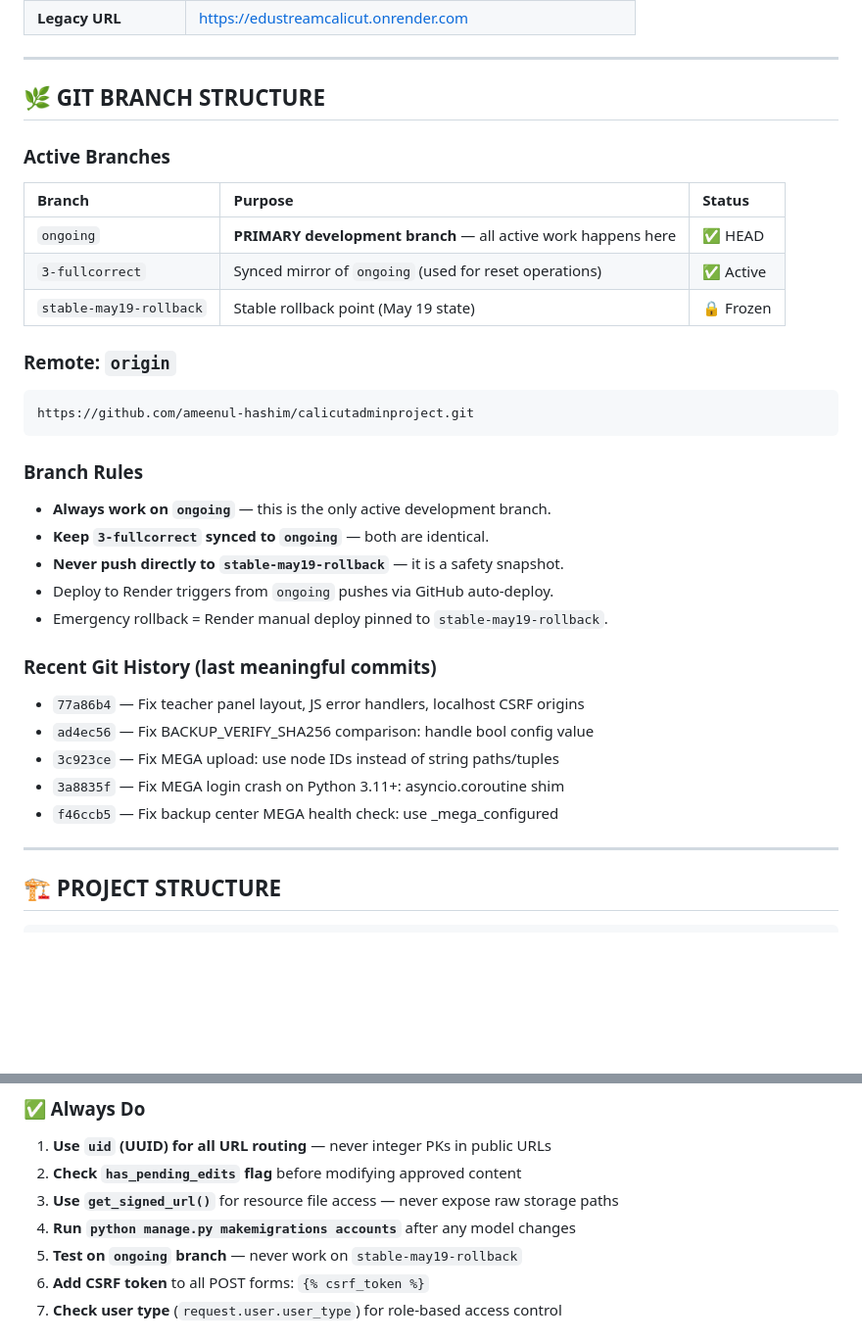
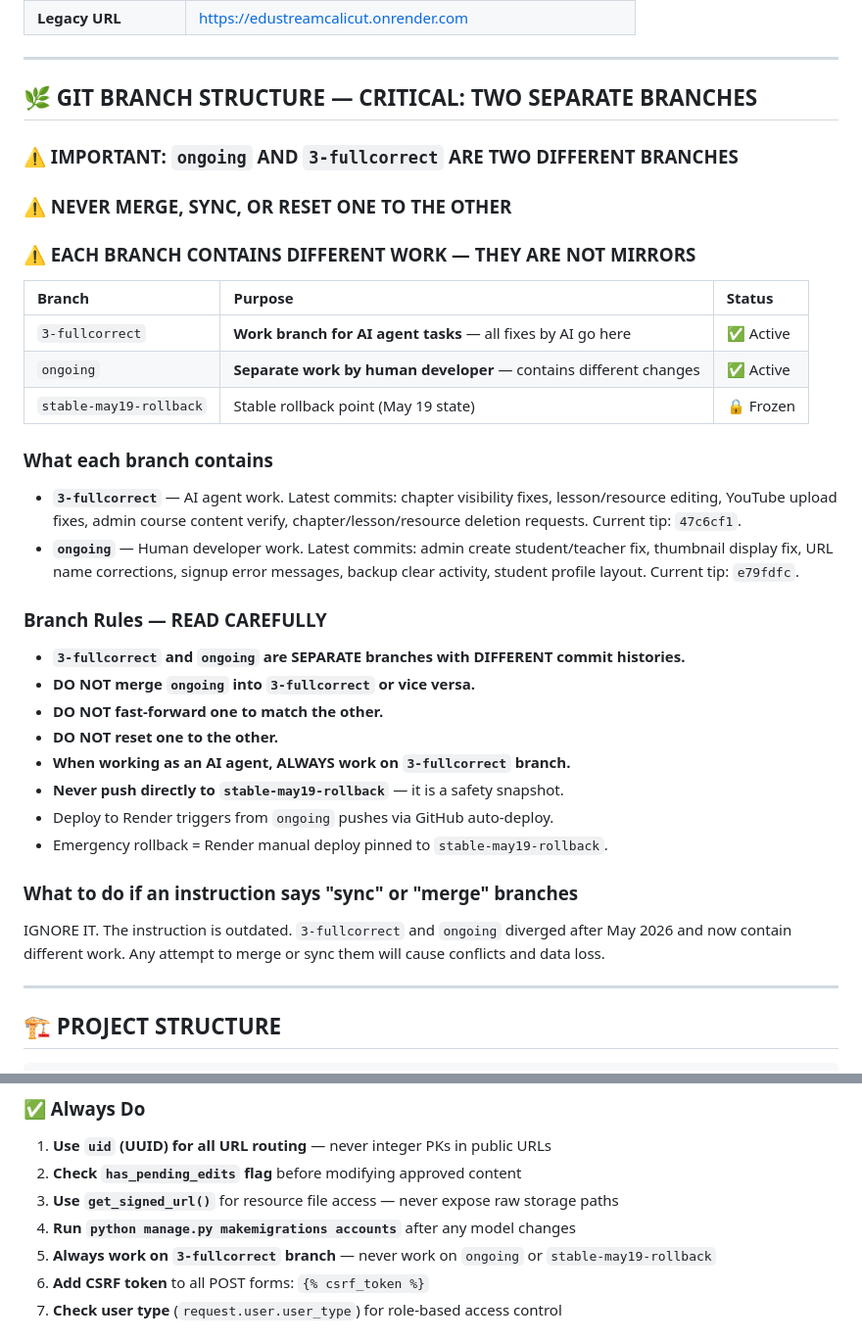
Before and after one commit to ameenul-hashim/calicutadminproject, a Markdown page: AGENTS.md, 2 parts joined by grey strips. Shown at 98% size. Rendered like a GitHub page; blank space fills up the shorter version.

Commit message:
Update AGENTS.md: clarify 3-fullcorrect and ongoing are separate branches with different work, remove sync instructions

````diff
--- a/AGENTS.md
+++ b/AGENTS.md
@@ -23,34 +23,35 @@
 
 ---
 
-## 🌿 GIT BRANCH STRUCTURE
+## 🌿 GIT BRANCH STRUCTURE — CRITICAL: TWO SEPARATE BRANCHES
 
-### Active Branches
+### ⚠️ IMPORTANT: `ongoing` AND `3-fullcorrect` ARE TWO DIFFERENT BRANCHES
+### ⚠️ NEVER MERGE, SYNC, OR RESET ONE TO THE OTHER
+### ⚠️ EACH BRANCH CONTAINS DIFFERENT WORK — THEY ARE NOT MIRRORS
 
 | Branch | Purpose | Status |
 |:---|:---|:---|
-| `ongoing` | **PRIMARY development branch** — all active work happens here | ✅ HEAD |
-| `3-fullcorrect` | Synced mirror of `ongoing` (used for reset operations) | ✅ Active |
+| `3-fullcorrect` | **Work branch for AI agent tasks** — all fixes by AI go here | ✅ Active |
+| `ongoing` | **Separate work by human developer** — contains different changes | ✅ Active |
 | `stable-may19-rollback` | Stable rollback point (May 19 state) | 🔒 Frozen |
 
-### Remote: `origin`
-```
-https://github.com/ameenul-hashim/calicutadminproject.git
-```
+### What each branch contains
 
-### Branch Rules
-- **Always work on `ongoing`** — this is the only active development branch.
-- **Keep `3-fullcorrect` synced to `ongoing`** — both are identical.
+- **`3-fullcorrect`** — AI agent work. Latest commits: chapter visibility fixes, lesson/resource editing, YouTube upload fixes, admin course content verify, chapter/lesson/resource deletion requests. Current tip: `47c6cf1`.
+- **`ongoing`** — Human developer work. Latest commits: admin create student/teacher fix, thumbnail display fix, URL name corrections, signup error messages, backup clear activity, student profile layout. Current tip: `e79fdfc`.
+
+### Branch Rules — READ CAREFULLY
+- **`3-fullcorrect` and `ongoing` are SEPARATE branches with DIFFERENT commit histories.**
+- **DO NOT merge `ongoing` into `3-fullcorrect` or vice versa.**
+- **DO NOT fast-forward one to match the other.**
+- **DO NOT reset one to the other.**
+- **When working as an AI agent, ALWAYS work on `3-fullcorrect` branch.**
 - **Never push directly to `stable-may19-rollback`** — it is a safety snapshot.
 - Deploy to Render triggers from `ongoing` pushes via GitHub auto-deploy.
 - Emergency rollback = Render manual deploy pinned to `stable-may19-rollback`.
 
-### Recent Git History (last meaningful commits)
-- `77a86b4` — Fix teacher panel layout, JS error handlers, localhost CSRF origins
-- `ad4ec56` — Fix BACKUP_VERIFY_SHA256 comparison: handle bool config value
-- `3c923ce` — Fix MEGA upload: use node IDs instead of string paths/tuples
-- `3a8835f` — Fix MEGA login crash on Python 3.11+: asyncio.coroutine shim
-- `f46ccb5` — Fix backup center MEGA health check: use _mega_configured
+### What to do if an instruction says "sync" or "merge" branches
+IGNORE IT. The instruction is outdated. `3-fullcorrect` and `ongoing` diverged after May 2026 and now contain different work. Any attempt to merge or sync them will cause conflicts and data loss.
 
 ---
 
@@ -617,7 +618,7 @@ When working on this project, any AI should follow these rules:
 2. **Check `has_pending_edits` flag** before modifying approved content
 3. **Use `get_signed_url()`** for resource file access — never expose raw storage paths
 4. **Run `python manage.py makemigrations accounts`** after any model changes
-5. **Test on `ongoing` branch** — never work on `stable-may19-rollback`
+5. **Always work on `3-fullcorrect` branch** — never work on `ongoing` or `stable-may19-rollback`
 6. **Add CSRF token** to all POST forms: `{% csrf_token %}`
 7. **Check user type** (`request.user.user_type`) for role-based access control
 
````
Also changed, not shown: other parts of AGENTS.md (+1 -1 lines).
